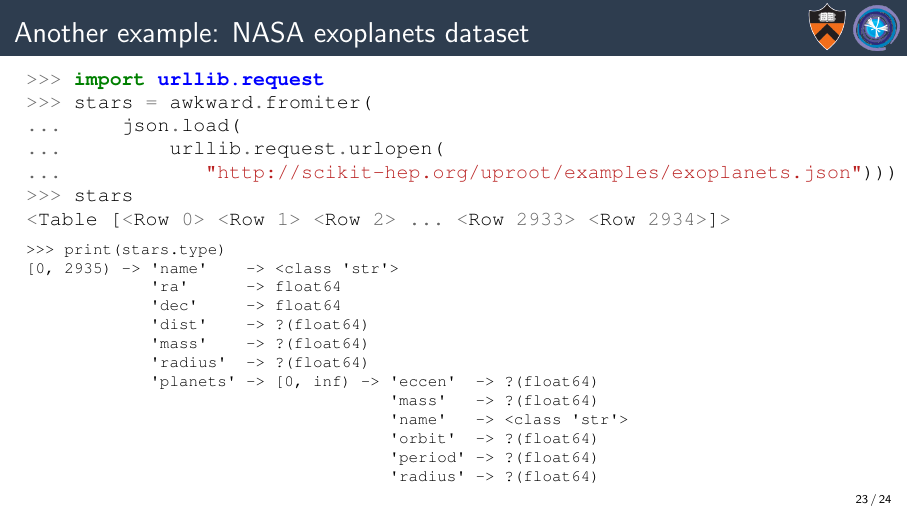
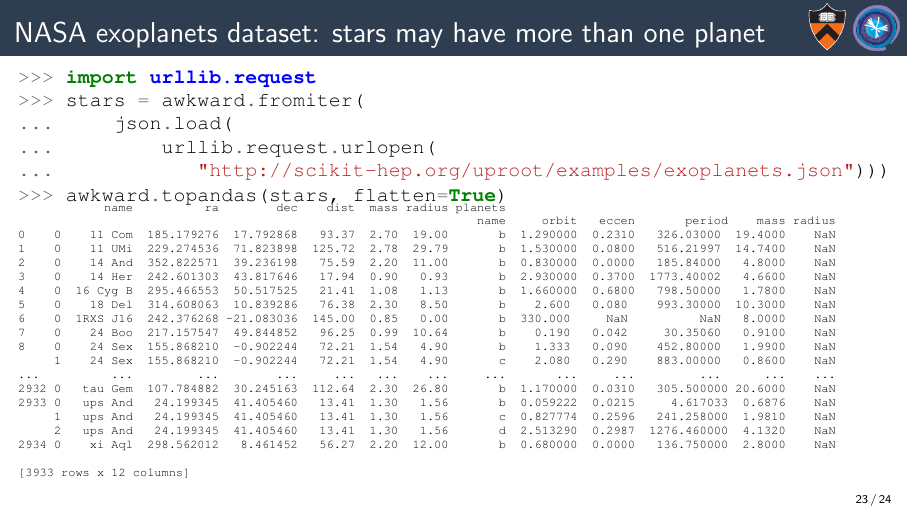
Before and after one commit to jpivarski-talks/2019-09-14-awkward-strangeloop, LaTeX slides (main.tex): page 38 of 39 before the commit and page 42 of 43 after it. Compiled offline with pdfLaTeX.

Commit message:
Has a Pandas example; requires awkward 0.12.9.

```diff
--- a/main.tex
+++ b/main.tex
@@ -573,9 +573,9 @@ They can be contiguous by field with \only<1>{\textcolor{red}{counts}}\only<2,3,
 \end{itemize}
 \end{frame}
 
-\begin{frame}[fragile]{Another example: NASA exoplanets dataset}
+\begin{frame}[fragile]{NASA exoplanets dataset: stars may have more than one planet}
 \begin{columns}
-\column{1.07\linewidth}
+\column{1.09\linewidth}
 \small
 \begin{minted}{python}
 >>> import urllib.request
@@ -583,19 +583,18 @@ They can be contiguous by field with \only<1>{\textcolor{red}{counts}}\only<2,3,
 ...     json.load(
 ...         urllib.request.urlopen(
 ...            "http://scikit-hep.org/uproot/examples/exoplanets.json")))
+\end{minted}
+
+\begin{onlyenv}<1>
+\begin{minted}{python}
 >>> stars
 <Table [<Row 0> <Row 1> <Row 2> ... <Row 2933> <Row 2934>]>
 \end{minted}
 
-\begin{onlyenv}<1>
 \vspace{10 cm}
 \end{onlyenv}
 \begin{onlyenv}<2>
 \begin{minted}{python}
->>> fixit(stars[8])
-{'name': '24 Sex', 'ra': 155.86821, 'dec': -0.902244, 'dist': 72.21,
- 'mass': 1.54, 'radius': 4.9, 'planets': [
-     {'name': 'b', 'orbit': 1.333, 'eccen': 0.09, 'period': 452.8,
-      'mass': 1.99, 'radius': None},
-     {'name': 'c', 'orbit': 2.08, 'eccen': 0.29, 'period': 883.0,
-      'mass': 0.86, 'radius': None}]}
+>>> stars[8:10].tolist()
+[{'name': '24 Sex', 'ra': 155.86821, 'dec': -0.902244, 'dist': 72.21,
+  'mass': 1.54, 'radius': 4.9, 'planets': [
@@ -604,8 +612,8 @@ They can be contiguous by field with \only<1>{\textcolor{red}{counts}}\only<2,3,
 \vspace{10 cm}
 \end{onlyenv}
 \begin{onlyenv}<3>
-\scriptsize
-\vspace{-0.35 cm}
+\small
+\vspace{-0.5 cm}
 \begin{verbatim}
 >>> print(stars.type)
 [0, 2935) -> 'name'    -> <class 'str'>
@@ -614,19 +622,87 @@ They can be contiguous by field with \only<1>{\textcolor{red}{counts}}\only<2,3,
              'dist'    -> ?(float64)
              'mass'    -> ?(float64)
              'radius'  -> ?(float64)
-             'planets' -> [0, inf) -> 'eccen'  -> ?(float64)
+             'planets' -> [0, inf) -> 'name'   -> <class 'str'>
+                                      'orbit'  -> ?(float64)
+                                      'eccen'  -> ?(float64)
+                                      'period' -> ?(float64)
                                       'mass'   -> ?(float64)
-                                      'name'   -> <class 'str'>
-                                      'orbit'  -> ?(float64)
-                                      'period' -> ?(float64)
                                       'radius' -> ?(float64)
 \end{verbatim}
+
+\vspace{10 cm}
+\end{onlyenv}
+\begin{onlyenv}<4-5>
+\begin{minted}{python}
+>>> stars["mass"]
+<MaskedArray [2.7 2.78 2.2 ... 2.3 1.3 2.2]>
+
+>>> stars["planets"]["mass"]
+<JaggedArray [[19.4] [14.74] [4.8] ... [20.6] [0.6876 1.981 4.132] [2.8]]>
+\end{minted}
+
+\begin{uncoverenv}<5>
+\begin{minted}{python}
+>>> print(stars["mass"].type)             # just selecting a column
+[0, 2935) -> ?(float64)
+>>> print(stars["planets"]["mass"].type)  # projecting through a column
+[0, 2935) -> [0, inf) -> ?(float64)
+\end{minted}
+\end{uncoverenv}
+
+\vspace{10 cm}
+\end{onlyenv}
+\begin{onlyenv}<6>
+\begin{minted}{python}
+>>> stars[8]["planets"][1]["mass"]        # int and str indexes commute!
+0.86
+>>> stars[8]["planets"]["mass"][1]
+0.86
+>>> stars["planets"][8][1]["mass"]
+0.86
+>>> stars["planets"][8]["mass"][1]
+0.86
+>>> stars["planets"]["mass"][8][1]
+0.86
+\end{minted}
+
+\vspace{10 cm}
+\end{onlyenv}
+\begin{onlyenv}<7>
+\vspace{-0.4 cm}
+\begin{minted}{python}
+>>> awkward.topandas(stars, flatten=True)
+\end{minted}
+
+\tiny
+\vspace{-0.6 cm}
+\begin{verbatim}
+            name          ra        dec    dist  mass radius planets
+                                                                name     orbit   eccen       period    mass radius
+0    0    11 Com  185.179276  17.792868   93.37  2.70  19.00       b  1.290000  0.2310   326.03000  19.4000    NaN
+1    0    11 UMi  229.274536  71.823898  125.72  2.78  29.79       b  1.530000  0.0800   516.21997  14.7400    NaN
+2    0    14 And  352.822571  39.236198   75.59  2.20  11.00       b  0.830000  0.0000   185.84000   4.8000    NaN
+3    0    14 Her  242.601303  43.817646   17.94  0.90   0.93       b  2.930000  0.3700  1773.40002   4.6600    NaN
+4    0  16 Cyg B  295.466553  50.517525   21.41  1.08   1.13       b  1.660000  0.6800   798.50000   1.7800    NaN
+5    0    18 Del  314.608063  10.839286   76.38  2.30   8.50       b    2.600   0.080    993.30000  10.3000    NaN
+6    0  1RXS J16  242.376268 -21.083036  145.00  0.85   0.00       b  330.000     NaN          NaN   8.0000    NaN
+7    0    24 Boo  217.157547  49.844852   96.25  0.99  10.64       b    0.190   0.042     30.35060   0.9100    NaN
+8    0    24 Sex  155.868210  -0.902244   72.21  1.54   4.90       b    1.333   0.090    452.80000   1.9900    NaN
+     1    24 Sex  155.868210  -0.902244   72.21  1.54   4.90       c    2.080   0.290    883.00000   0.8600    NaN
+...          ...         ...        ...     ...   ...    ...     ...       ...     ...         ...      ...    ...
+2932 0   tau Gem  107.784882  30.245163  112.64  2.30  26.80       b  1.170000  0.0310   305.500000 20.6000    NaN
+2933 0   ups And   24.199345  41.405460   13.41  1.30   1.56       b  0.059222  0.0215     4.617033  0.6876    NaN
+     1   ups And   24.199345  41.405460   13.41  1.30   1.56       c  0.827774  0.2596   241.258000  1.9810    NaN
+     2   ups And   24.199345  41.405460   13.41  1.30   1.56       d  2.513290  0.2987  1276.460000  4.1320    NaN
+2934 0    xi Aql  298.562012   8.461452   56.27  2.20  12.00       b  0.680000  0.0000   136.750000  2.8000    NaN
+
+[3933 rows x 12 columns]
+\end{verbatim}
+
+\vspace{10 cm}
 \end{onlyenv}
 \end{columns}
 \end{frame}
-
-
-
 
 
 
```
Also changed, not shown: main.tex (9 more changed lines).
